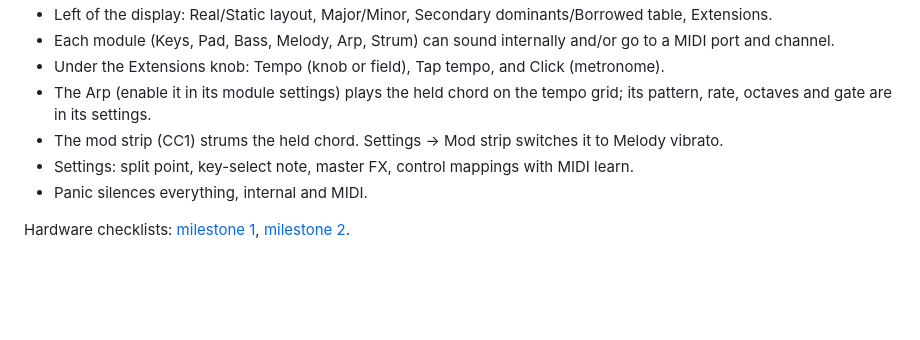
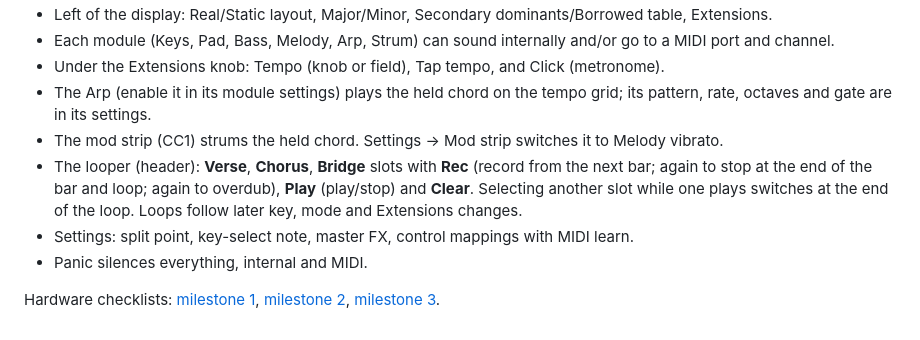
Before and after one commit to cosimo/webmidi-nopia-mk1, a Markdown page: README.md, the part around the change. Drawn GitHub-style; blank space fills up the shorter version.

Commit message:
Document the looper and its hardware check
Co-Authored-By: Claude Opus 5.5 <noreply@anthropic.com>
Claude-Session: https://claude.ai/code/session_0179yZCbYmse7pSREDj3jsS6

```diff
--- a/README.md
+++ b/README.md
@@ -98,7 +98,12 @@ npm run typecheck
 - The Arp (enable it in its module settings) plays the held chord on the tempo grid; its pattern,
   rate, octaves and gate are in its settings.
 - The mod strip (CC1) strums the held chord. Settings → Mod strip switches it to Melody vibrato.
+- The looper (header): **Verse**, **Chorus**, **Bridge** slots with **Rec** (record from the next
+  bar; again to stop at the end of the bar and loop; again to overdub), **Play** (play/stop) and
+  **Clear**. Selecting another slot while one plays switches at the end of the loop. Loops follow
+  later key, mode and Extensions changes.
 - Settings: split point, key-select note, master FX, control mappings with MIDI learn.
 - Panic silences everything, internal and MIDI.
 
-Hardware checklists: [milestone 1](docs/hardware-check-m1.md), [milestone 2](docs/hardware-check-m2.md).
+Hardware checklists: [milestone 1](docs/hardware-check-m1.md), [milestone 2](docs/hardware-check-m2.md),
+[milestone 3](docs/hardware-check-m3.md).
```
Also changed, not shown: docs/hardware-check-m3.md (added, +37 -0 lines).
